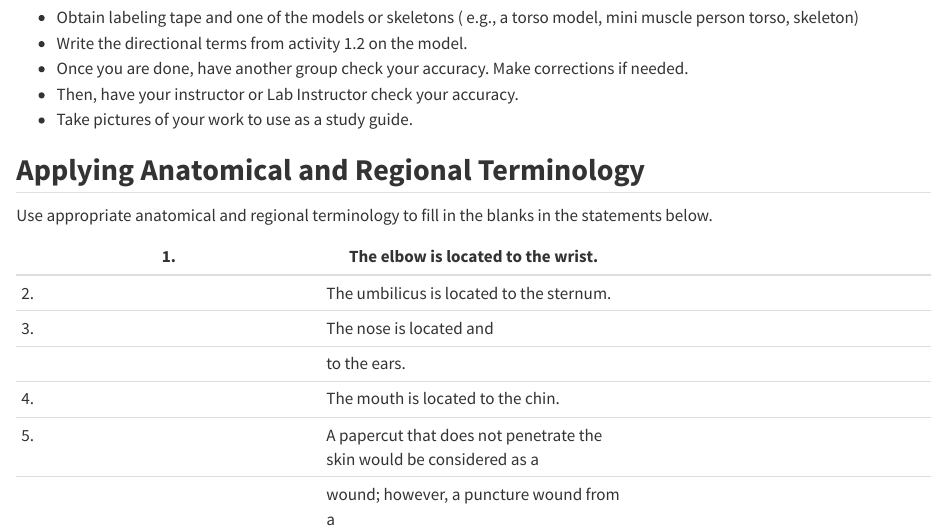
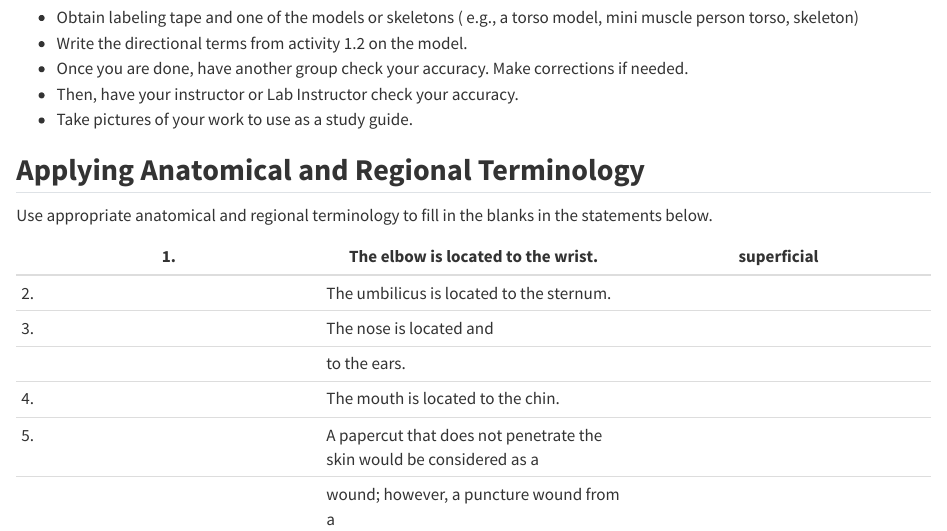
Before and after one commit to maptv/lab, a Quarto document (01.qmd): the page in a window 1100 px wide, from 13180 px down. Rendered offline with R 4.5, knitr and Pandoc in place of Quarto, with nearby package versions.

Commit message:
Update 01.qmd

```diff
--- a/01.qmd
+++ b/01.qmd
@@ -408,7 +408,7 @@ Indicate in the boxes provided the deep and superficial positions.
 
 Use appropriate anatomical and regional terminology to fill in the blanks in the statements below.
 
-| 1\. | The elbow is located to the wrist. |   |
+| 1\. | The elbow is located to the wrist. | superficial |
 |------------------------|------------------------|------------------------|
 | 2\. | The umbilicus is located to the sternum. |  |
 | 3\. | The nose is located and |  |
```
